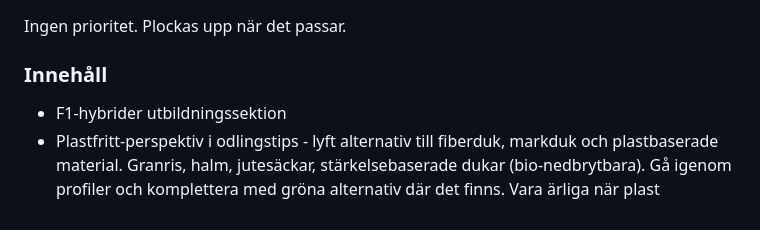
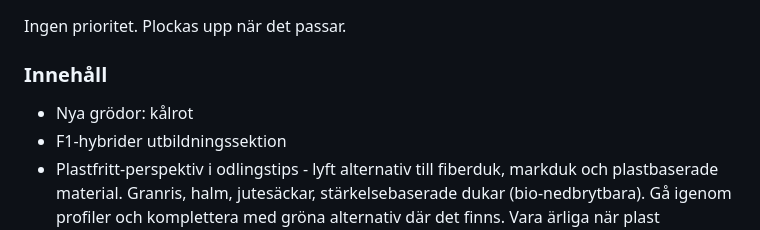
Before and after one commit to jarnesjo/odlingsguiden, a Markdown page: docs/ROADMAP.md, the part around the change. Rendered like a GitHub page.

Commit message:
docs: add kålrot to crop ideas
Co-Authored-By: Claude Opus 4.6 <noreply@anthropic.com>

```diff
--- a/docs/ROADMAP.md
+++ b/docs/ROADMAP.md
@@ -430,6 +430,7 @@ Ingen prioritet. Plockas upp när det passar.
 
 ### Innehåll
 
+- Nya grödor: kålrot
 - F1-hybrider utbildningssektion
 - Plastfritt-perspektiv i odlingstips - lyft alternativ till fiberduk, markduk och plastbaserade material. Granris, halm, jutesäckar, stärkelsebaserade dukar (bio-nedbrytbara). Gå igenom profiler och komplettera med gröna alternativ där det finns. Vara ärliga när plast fortfarande är bästa valet (t.ex. fina insektsnät).
 - Biologisk balans & bondepraktika - gammal odlingsvisdom om att jobba med ekosystemet istället för mot det. Två delar:
```
